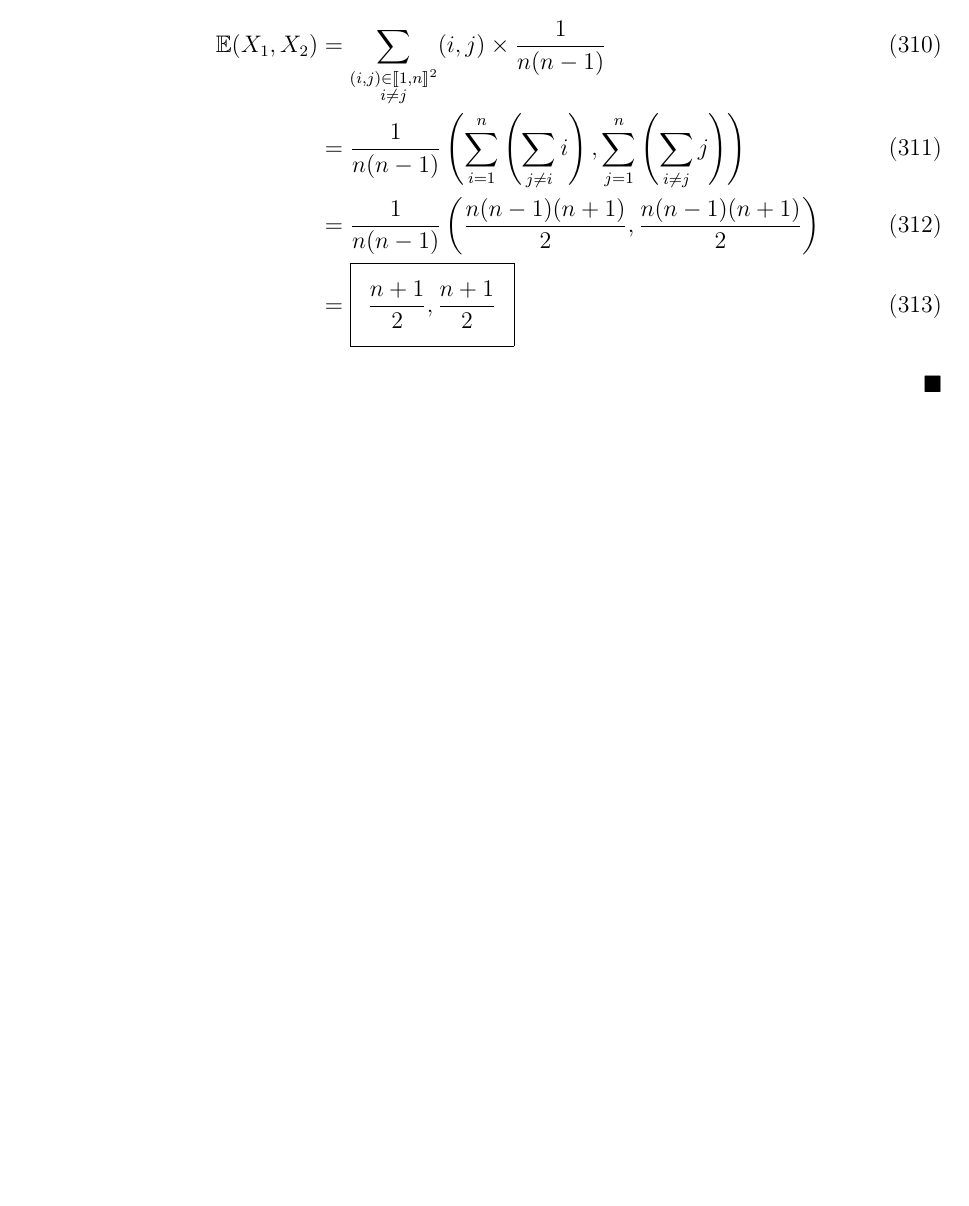
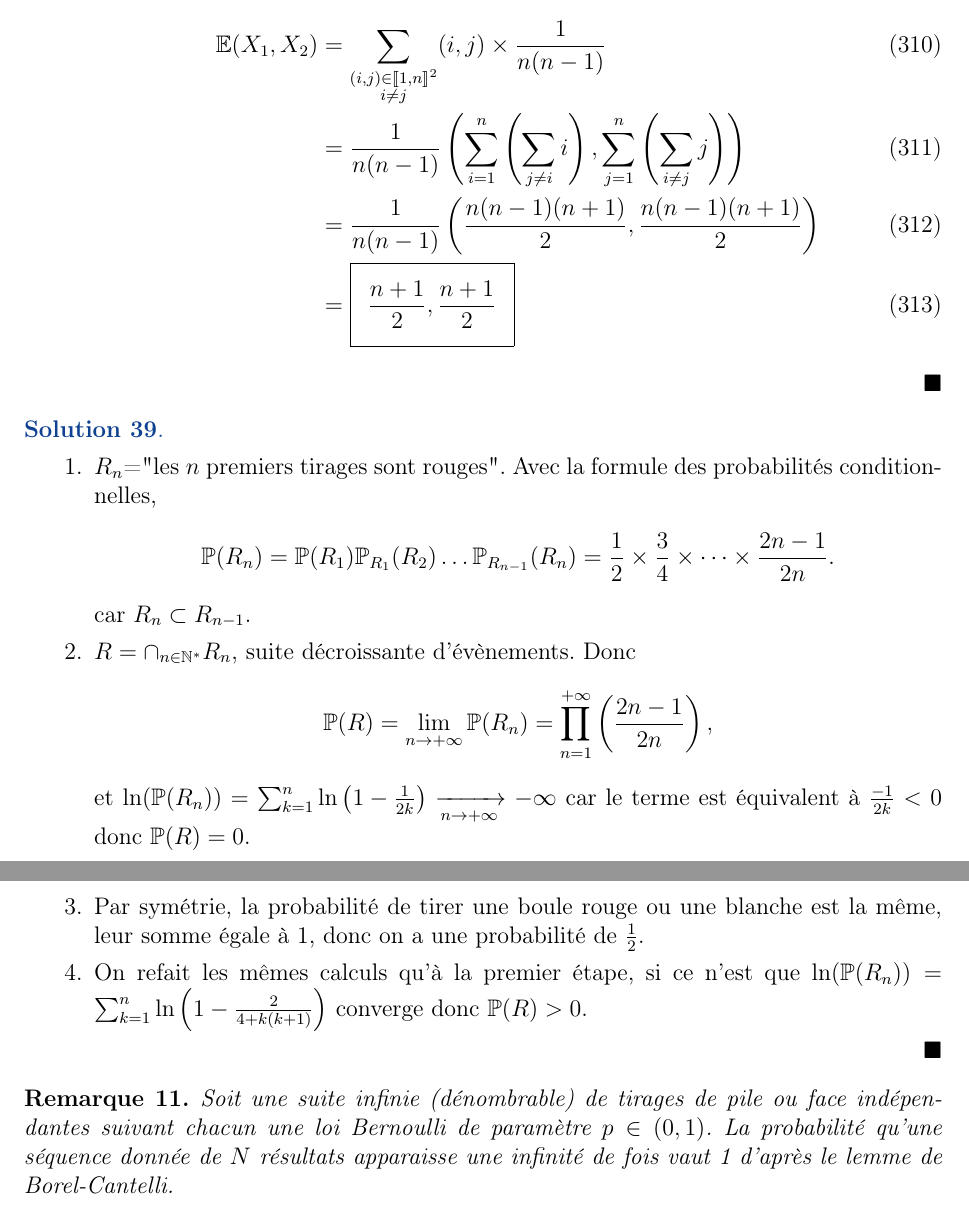
Before and after one commit to rsantet/Exos_Maths_Spe, a LaTeX document (solutions_probabilites.tex): part of page 37 of 37 before the commit and two parts of pages 37 and 38 of 38 after it, the two joined at a grey line, cut so that both start at the same text, the shorter picture padded with empty space. Compiled offline with pdfLaTeX.

Commit message:
Exo proba

```diff
--- a/solutions_probabilites.tex
+++ b/solutions_probabilites.tex
@@ -1526,4 +1532,27 @@
     \end{enumerate}
 \end{proof}
 
+\begin{proof}
+    \phantom{}
+    \begin{enumerate}
+        \item $R_n$="les $n$ premiers tirages sont rouges". Avec la formule des probabilités conditionnelles,
+        \begin{equation*}
+            \P(R_n)=\P(R_1)\P_{R_1}(R_2)\dots\P_{R_{n-1}}(R_n)=\frac{1}{2}\times\frac{3}{4}\times\dots\times\frac{2n-1}{2n}.
+        \end{equation*}
+        car $R_n\subset R_{n-1}$.
+        \item $R=\cap_{n\in\N^{*}}R_n$, suite décroissante d'évènements. Donc
+        \begin{equation*}
+            \P(R)=\lim\limits_{n\to+\infty}\P(R_n)=\prod_{n=1}^{+\infty}\left(\frac{2n-1}{2n}\right),
+        \end{equation*}
+        et $\ln(\P(R_n))=\sum_{k=1}^{n}\ln\left(1-\frac{1}{2k}\right)\xrightarrow[n\to+\infty]{}-\infty$ car le terme est équivalent à $\frac{-1}{2k}<0$ donc $\P(R)=0$.
+
+        \item Par symétrie, la probabilité de tirer une boule rouge ou une blanche est la même, leur somme égale à 1, donc on a une probabilité de $\frac{1}{2}$.
+        \item On refait les mêmes calculs qu'à la premier étape, si ce n'est que $\ln(\P(R_n))=\sum_{k=1}^{n}\ln\left(1-\frac{2}{4+k(k+1)}\right)$ converge donc $\P(R)>0$.
+    \end{enumerate}
+\end{proof}
+
+\begin{remark}
+    Soit une suite infinie (dénombrable) de tirages de pile ou face indépendantes suivant chacun une loi Bernoulli de paramètre $p\in(0,1)$. La probabilité qu'une séquence donnée de $N$ résultats apparaisse une infinité de fois vaut 1 d'après le lemme de Borel-Cantelli.
+\end{remark}
+
 \end{document}
```
Also changed, not shown: enonces_probabilites.tex (+10 -0 lines), enonces_probabilites.pdf, solutions_probabilites.pdf, solutions_probabilites.tex (12 more changed lines).
